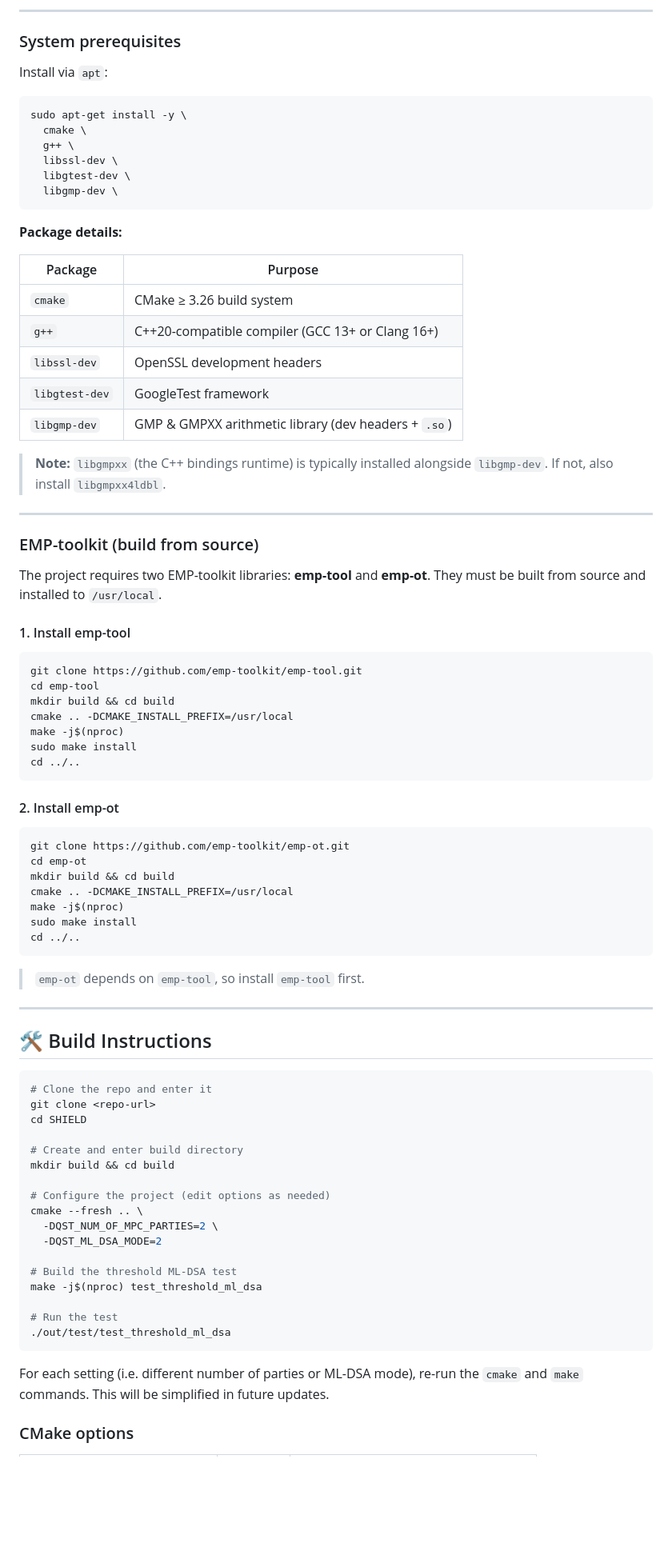
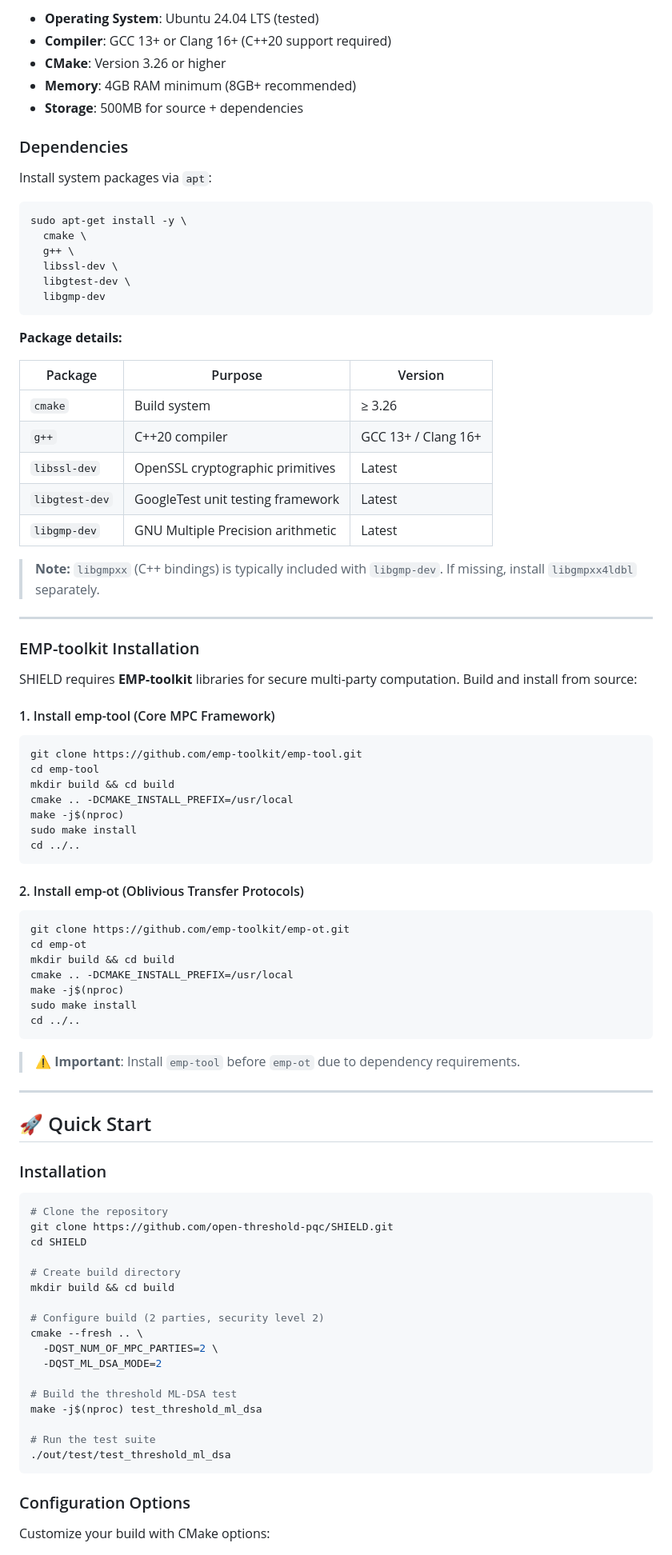
Before and after one commit to open-threshold-pqc/SHIELD, a Markdown page: README.md, the part around one of its changes. Shown at 80% size. Rendered like a GitHub page; blank space fills up the shorter version.

````diff
--- a/README.md
+++ b/README.md
@@ -26,9 +77,13 @@
 
----
+- **Operating System**: Ubuntu 24.04 LTS (tested)
+- **Compiler**: GCC 13+ or Clang 16+ (C++20 support required)
+- **CMake**: Version 3.26 or higher
+- **Memory**: 4GB RAM minimum (8GB+ recommended)
+- **Storage**: 500MB for source + dependencies
 
-### System prerequisites
+### Dependencies
 
-Install via `apt`:
+Install system packages via `apt`:
 
 ```bash
 sudo apt-get install -y \
@@ -36,30 +91,28 @@ sudo apt-get install -y \
   g++ \
   libssl-dev \
   libgtest-dev \
-  libgmp-dev \
+  libgmp-dev
 ```
 
 **Package details:**
 
-| Package | Purpose |
-|---|---|
-| `cmake` | CMake ≥ 3.26 build system |
-| `g++` | C++20-compatible compiler (GCC 13+ or Clang 16+) |
-| `libssl-dev` | OpenSSL development headers |
-| `libgtest-dev` | GoogleTest framework |
-| `libgmp-dev` | GMP & GMPXX arithmetic library (dev headers + `.so`) |
+| Package | Purpose | Version |
+|---|---|---|
+| `cmake` | Build system | ≥ 3.26 |
+| `g++` | C++20 compiler | GCC 13+ / Clang 16+ |
+| `libssl-dev` | OpenSSL cryptographic primitives | Latest |
+| `libgtest-dev` | GoogleTest unit testing framework | Latest |
+| `libgmp-dev` | GNU Multiple Precision arithmetic | Latest |
 
-> **Note:** `libgmpxx` (the C++ bindings runtime) is typically installed alongside `libgmp-dev`.
-> If not, also install `libgmpxx4ldbl`.
+> **Note:** `libgmpxx` (C++ bindings) is typically included with `libgmp-dev`. If missing, install `libgmpxx4ldbl` separately.
 
 ---
 
-### EMP-toolkit (build from source)
+### EMP-toolkit Installation
 
-The project requires two EMP-toolkit libraries: **emp-tool** and **emp-ot**.
-They must be built from source and installed to `/usr/local`.
+SHIELD requires **EMP-toolkit** libraries for secure multi-party computation. Build and install from source:
 
-#### 1. Install emp-tool
+#### 1. Install emp-tool (Core MPC Framework)
 
 ```bash
 git clone https://github.com/emp-toolkit/emp-tool.git
@@ -71,7 +124,7 @@ sudo make install
 cd ../..
 ```
 
-#### 2. Install emp-ot
+#### 2. Install emp-ot (Oblivious Transfer Protocols)
 
 ```bash
 git clone https://github.com/emp-toolkit/emp-ot.git
@@ -83,21 +136,23 @@ sudo make install
 cd ../..
 ```
 
-> `emp-ot` depends on `emp-tool`, so install `emp-tool` first.
+> ⚠️ **Important**: Install `emp-tool` before `emp-ot` due to dependency requirements.
 
 ---
 
-## 🛠️ Build Instructions
+## 🚀 Quick Start
+
+### Installation
 
 ```bash
-# Clone the repo and enter it
-git clone <repo-url>
+# Clone the repository
+git clone https://github.com/open-threshold-pqc/SHIELD.git
 cd SHIELD
 
-# Create and enter build directory
+# Create build directory
 mkdir build && cd build
 
-# Configure the project (edit options as needed)
+# Configure build (2 parties, security level 2)
 cmake --fresh .. \
   -DQST_NUM_OF_MPC_PARTIES=2 \
   -DQST_ML_DSA_MODE=2
@@ -105,12 +160,11 @@ cmake --fresh .. \
 # Build the threshold ML-DSA test
 make -j$(nproc) test_threshold_ml_dsa
 
-# Run the test
+# Run the test suite
 ./out/test/test_threshold_ml_dsa
 ```
 
-For each setting (i.e. different number of parties or ML-DSA mode),
-re-run the `cmake` and `make` commands. This will be simplified in future updates.
+### Configuration Options
 
-### CMake options
+Customize your build with CMake options:
 
````
Also changed, not shown: other parts of README.md (+186 -31 lines).
